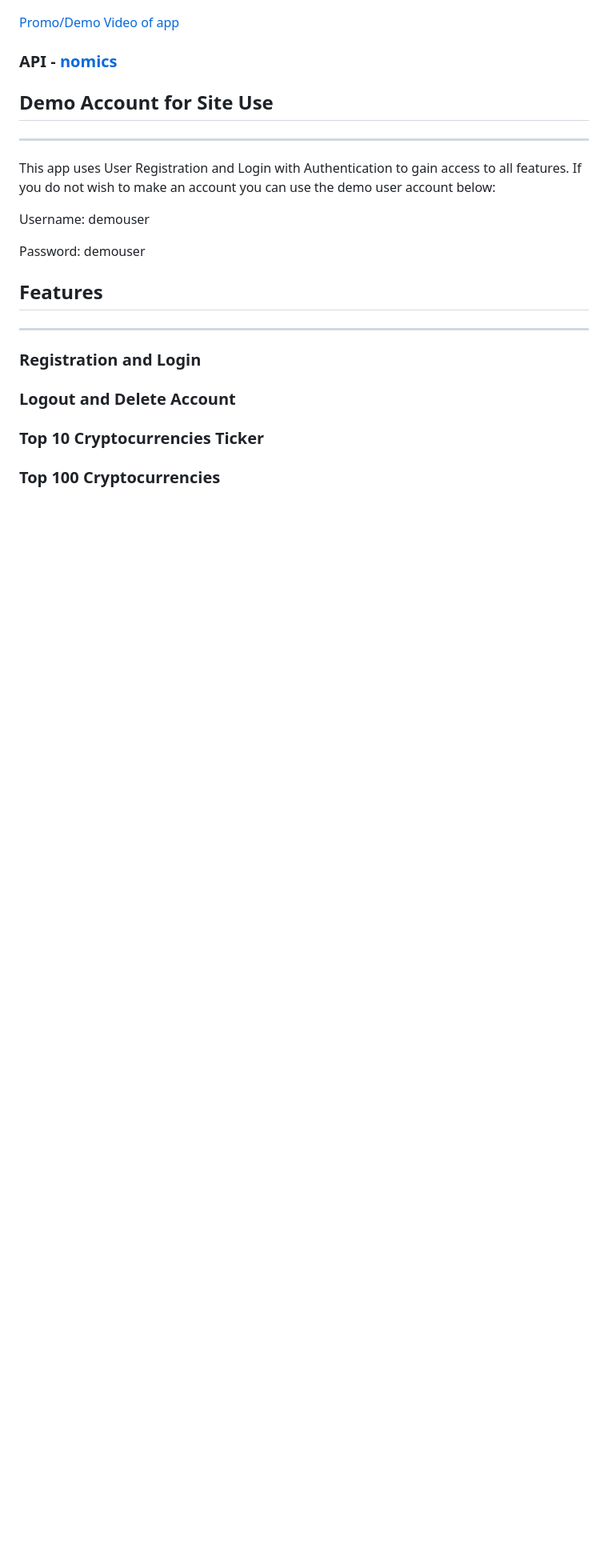
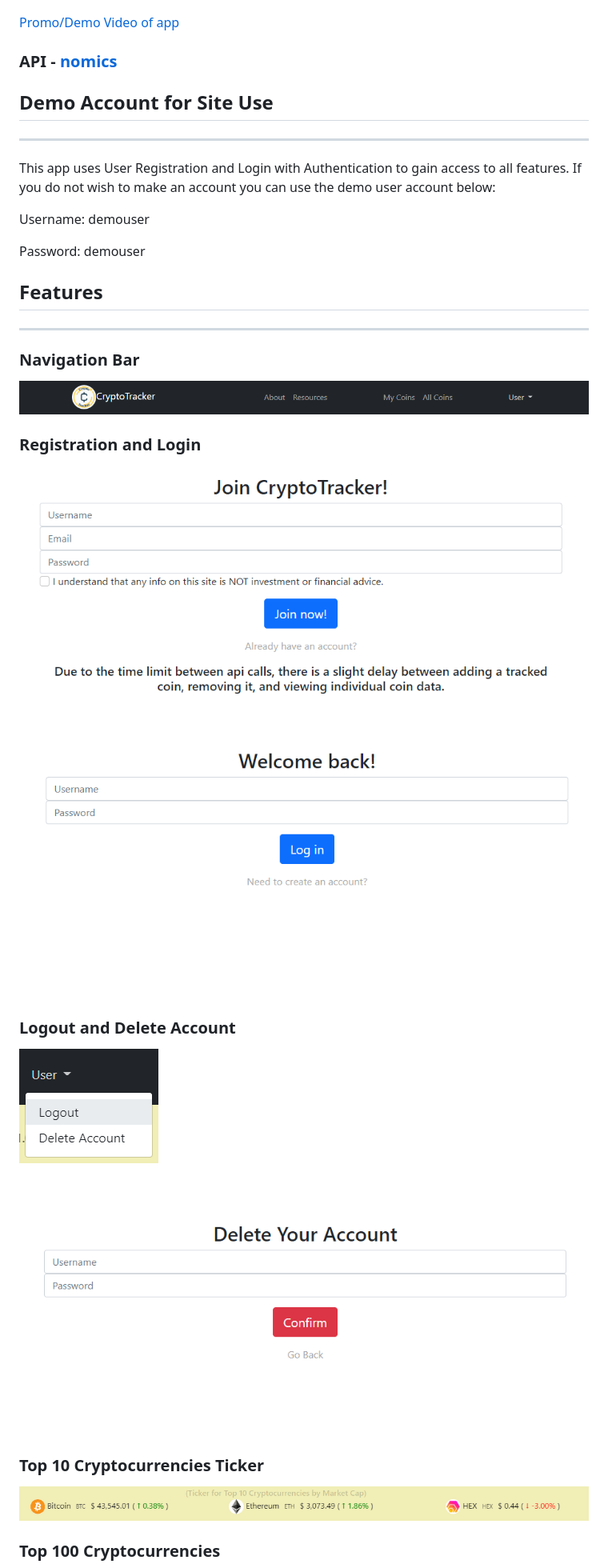
Before and after one commit to SUBstylee/capstone1, a Markdown page: README.md, the part around the change printed below. Shown: that part at 80% size. GitHub-like rendering; pictures changed too: static/images/readme/nav.png (added); blank space fills up the shorter version.

Commit message:
added images for readme

```diff
--- a/README.md
+++ b/README.md
@@ -107,11 +108,25 @@ Password: demouser
 
 ---
 
+### Navigation Bar
+
+![registration](https://raw.githubusercontent.com/SUBstylee/capstone1/main/static/images/readme/nav.png)
+
 ### Registration and Login
+
+![registration](https://raw.githubusercontent.com/SUBstylee/capstone1/main/static/images/readme/register.png)
+
+![login](https://raw.githubusercontent.com/SUBstylee/capstone1/main/static/images/readme/login.png)
 
 ### Logout and Delete Account
 
+![logout](https://raw.githubusercontent.com/SUBstylee/capstone1/main/static/images/readme/logout.png)
+
+![delete account](https://raw.githubusercontent.com/SUBstylee/capstone1/main/static/images/readme/delete.png)
+
 ### Top 10 Cryptocurrencies Ticker
+
+![ticker](https://raw.githubusercontent.com/SUBstylee/capstone1/main/static/images/readme/ticker.png)
 
 ### Top 100 Cryptocurrencies
 
```
Also changed, not shown: other parts of README.md (+11 -0 lines), static/images/readme/register.png (renamed from static/images/readme/resgister.png).
